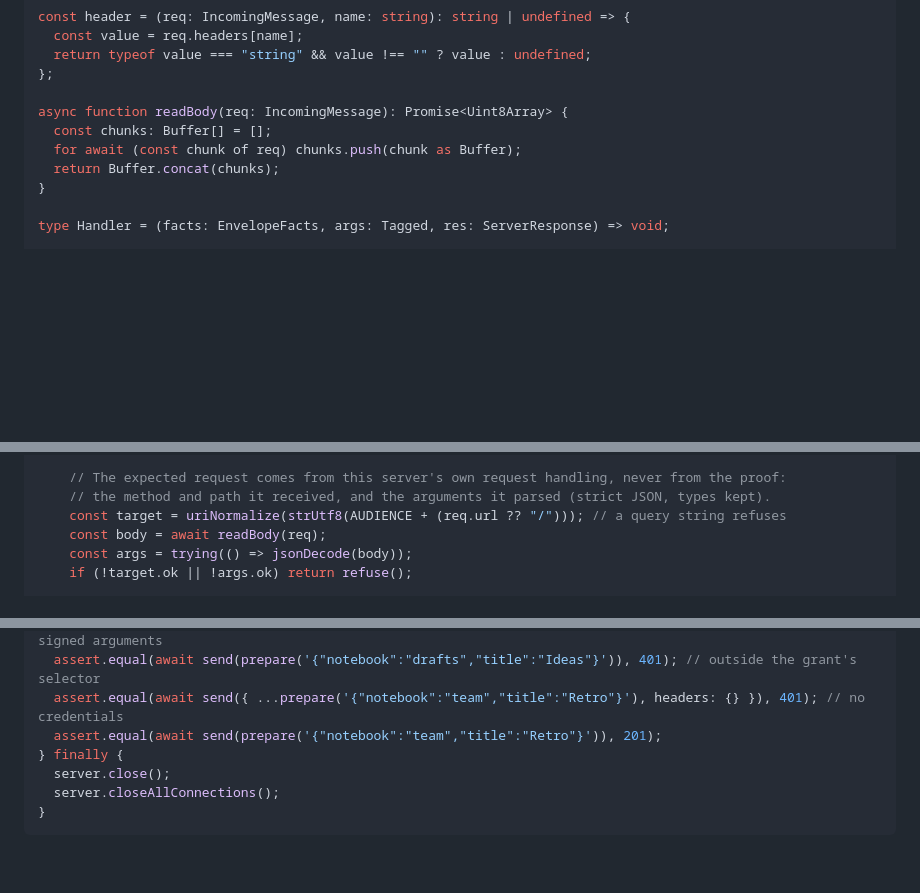
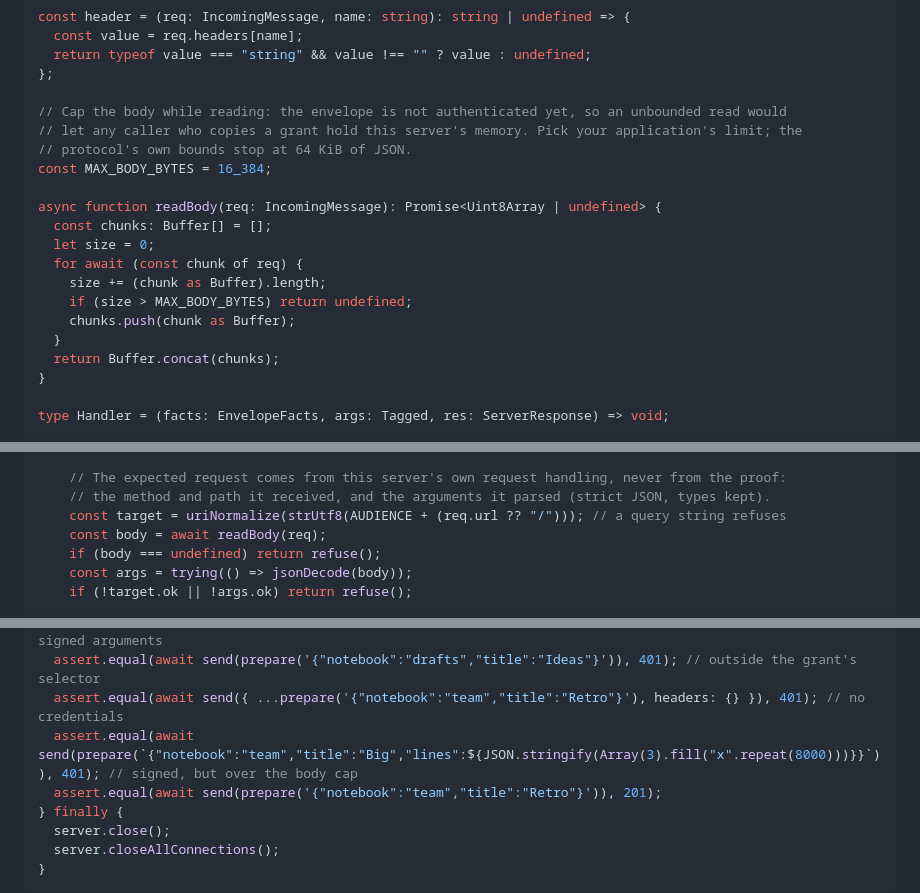
Before and after one commit to baselabs/bounded_authority_protocol_typescript, a Markdown page: docs/guides/http-server.md, 3 parts joined by grey strips. Rendered like a GitHub page; blank space fills up the shorter version.

Commit message:
Docs: cap the HTTP recipe's body before verification; range bounds still change at the producer
The server recipe read an unbounded body before the envelope was authenticated; it now stops at
an application limit and a signed over-limit call refuses. The upgrade note says range-bound
decoding and comparison are unchanged, while the producer refuses a float-tagged integral bound.

```diff
--- a/docs/guides/http-server.md
+++ b/docs/guides/http-server.md
@@ -59,9 +59,19 @@ const header = (req: IncomingMessage, name: string): string | undefined => {
   return typeof value === "string" && value !== "" ? value : undefined;
 };
 
-async function readBody(req: IncomingMessage): Promise<Uint8Array> {
+// Cap the body while reading: the envelope is not authenticated yet, so an unbounded read would
+// let any caller who copies a grant hold this server's memory. Pick your application's limit; the
+// protocol's own bounds stop at 64 KiB of JSON.
+const MAX_BODY_BYTES = 16_384;
+
+async function readBody(req: IncomingMessage): Promise<Uint8Array | undefined> {
   const chunks: Buffer[] = [];
-  for await (const chunk of req) chunks.push(chunk as Buffer);
+  let size = 0;
+  for await (const chunk of req) {
+    size += (chunk as Buffer).length;
+    if (size > MAX_BODY_BYTES) return undefined;
+    chunks.push(chunk as Buffer);
+  }
   return Buffer.concat(chunks);
 }
 
@@ -85,6 +95,7 @@ function requireEnvelope(operation: string, handler: Handler) {
     // the method and path it received, and the arguments it parsed (strict JSON, types kept).
     const target = uriNormalize(strUtf8(AUDIENCE + (req.url ?? "/"))); // a query string refuses
     const body = await readBody(req);
+    if (body === undefined) return refuse();
     const args = trying(() => jsonDecode(body));
     if (!target.ok || !args.ok) return refuse();
 
@@ -174,6 +185,7 @@ try {
   assert.equal(await send({ ...standup, body: '{"notebook":"team","title":"Edited"}' }), 401); // not the signed arguments
   assert.equal(await send(prepare('{"notebook":"drafts","title":"Ideas"}')), 401); // outside the grant's selector
   assert.equal(await send({ ...prepare('{"notebook":"team","title":"Retro"}'), headers: {} }), 401); // no credentials
+  assert.equal(await send(prepare(`{"notebook":"team","title":"Big","lines":${JSON.stringify(Array(3).fill("x".repeat(8000)))}}`)), 401); // signed, but over the body cap
   assert.equal(await send(prepare('{"notebook":"team","title":"Retro"}')), 201);
 } finally {
   server.close();
```
Also changed, not shown: docs/guides/upgrading.md (+4 -2 lines).
